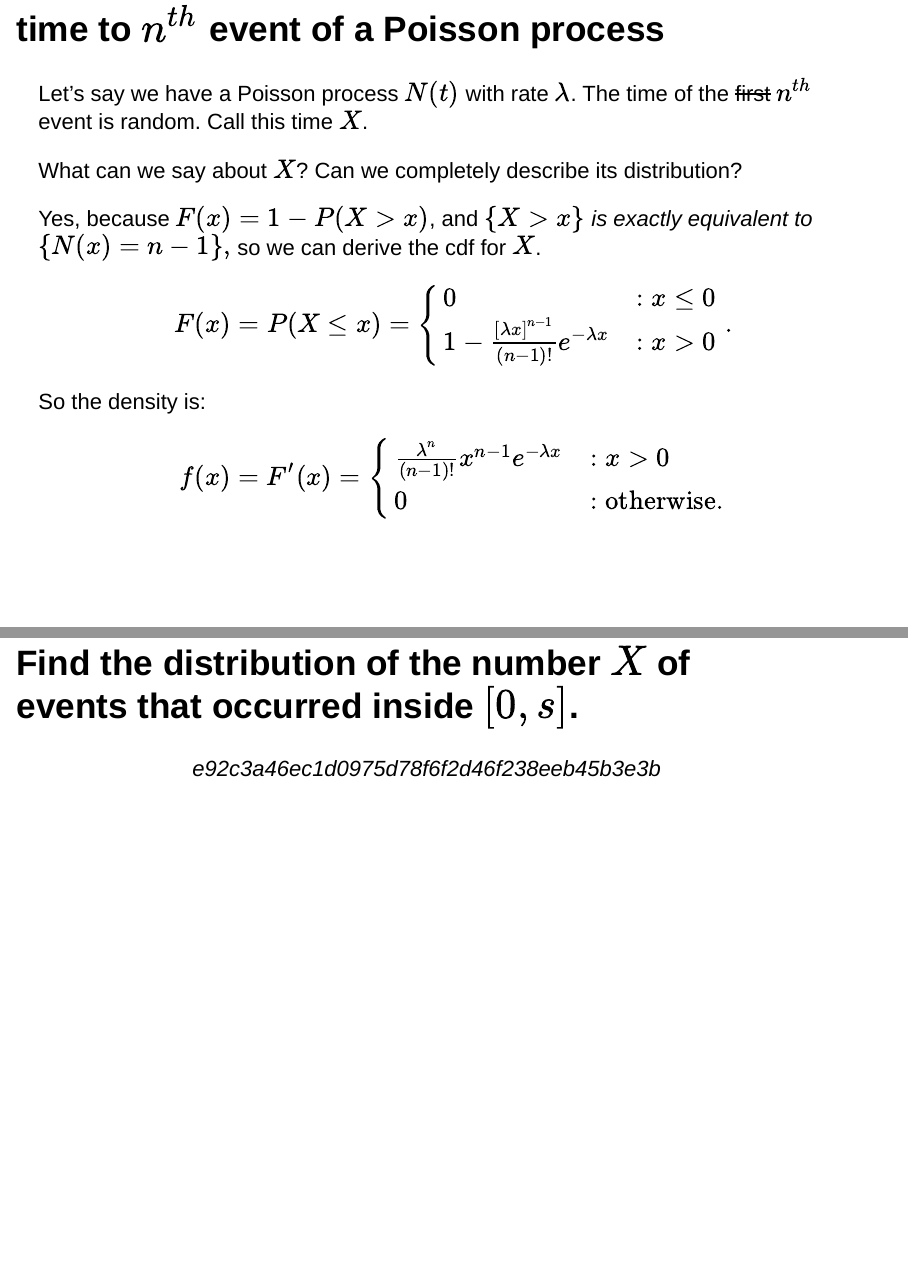
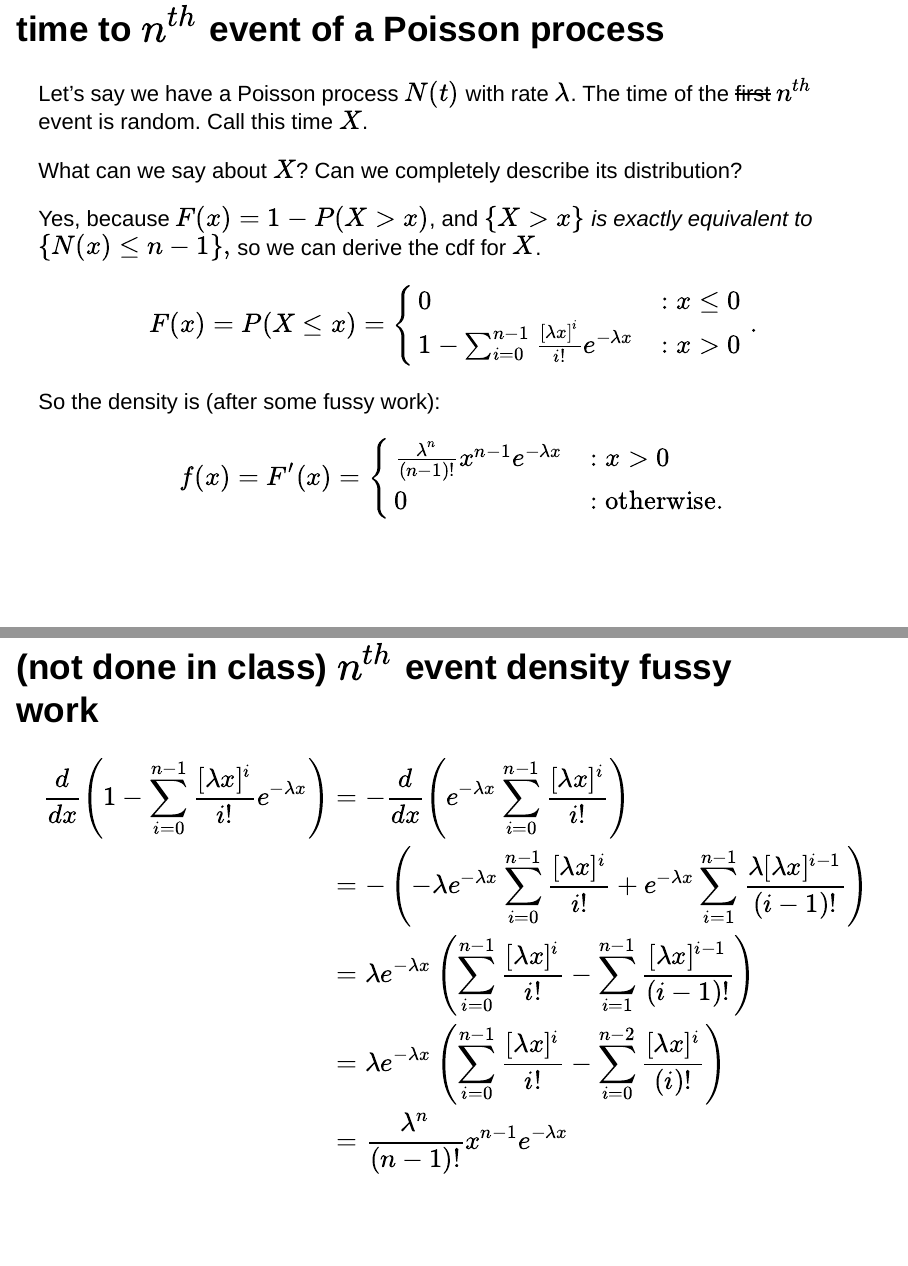
Before and after one commit to diaoyuan/2016-10-19, an R Markdown document (2016-10-19.Rmd): pages 7 and 12 of 12 before the commit and pages 7 and 13 of 13 after it, joined at a grey line. Rendered offline with R 4.5, knitr and Pandoc, with nearby package versions; drawn as Slidy slides in place of the format the file asks for.

Commit message:
Mainly corrected error on slide 6, and a few other changes

```diff
--- a/2016-10-19.Rmd
+++ b/2016-10-19.Rmd
@@ -71,13 +71,13 @@ Let's say we have a Poisson process $N(t)$ with rate $\lambda$. The time of the
 
 What can we say about $X$? Can we completely describe its distribution?
 
-Yes, because $F(x) = 1 - P(X > x)$, and $\{X > x\}$ *is exactly equivalent to*  $\{N(x) = n-1\},$ so we can derive the cdf for $X$.
+Yes, because $F(x) = 1 - P(X > x)$, and $\{X > x\}$ *is exactly equivalent to*  $\{N(x) \le n-1\},$ so we can derive the cdf for $X$.
 
 $$F(x) = P(X \le x) = \begin{cases}
 0 &: x \le 0\\
-1 - \frac{[\lambda x]^{n-1}}{(n-1)!}e^{-\lambda x} &: x > 0\\
+1 - \sum_{i=0}^{n-1} \frac{[\lambda x]^{i}}{i!}e^{-\lambda x} &: x > 0\\
 \end{cases}.$$
-So the density is:
+So the density is (after some fussy work):
 $$f(x) = F'(x) = \begin{cases}
 \frac{\lambda^n}{(n-1)!} x^{n-1} e^{-\lambda x} &: x > 0\\
 0 &: \text{otherwise}.
@@ -150,7 +149,14 @@ Suppose at some fixed time $t>0$ of a Poisson process we know $N(t)=n$.
 Fix another time $s$ with $0 < s < t$.
 
 Find the distribution of the number $X$ of events that occurred inside $[0,s]$.
-=======
 
+## (not done in class) $n^{th}$ event density fussy work { .small }
 
->>>>>>> e92c3a46ec1d0975d78f6f2d46f238eeb45b3e3b
+$$\begin{align}
+\frac{d}{dx} \left(1 - \sum_{i=0}^{n-1} \frac{[\lambda x]^{i}}{i!}e^{-\lambda x}\right) &= - \frac{d}{dx} \left(e^{-\lambda x}\sum_{i=0}^{n-1} \frac{[\lambda x]^{i}}{i!}\right)\\
+&= -\left(-\lambda e^{-\lambda x}\sum_{i=0}^{n-1} \frac{[\lambda x]^{i}}{i!} +
+e^{-\lambda x}\sum_{i=1}^{n-1} \frac{\lambda [\lambda x]^{i-1}}{(i-1)!} \right)\\
+&= \lambda e^{-\lambda x} \left(\sum_{i=0}^{n-1} \frac{[\lambda x]^{i}}{i!} - \sum_{i=1}^{n-1} \frac{ [\lambda x]^{i-1}}{(i-1)!} \right)\\
+&=\lambda e^{-\lambda x} \left(\sum_{i=0}^{n-1} \frac{[\lambda x]^{i}}{i!} - \sum_{i=0}^{n-2} \frac{ [\lambda x]^{i}}{(i)!} \right)\\
+&=\frac{\lambda^n}{(n-1)!}x^{n-1}e^{-\lambda x}
+\end{align}$$
```
Also changed, not shown: 2016-10-19.html, 2016-10-19.pdf, 2016-10-19.Rmd (3 more changed lines).
